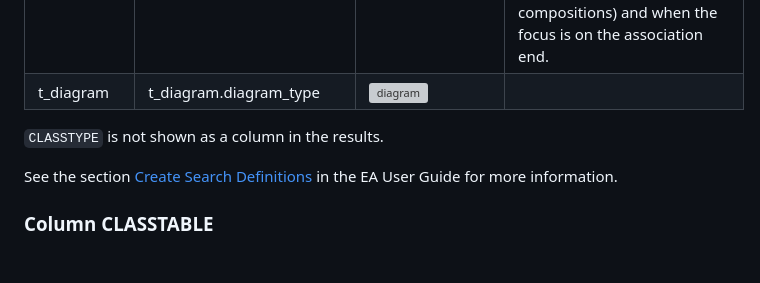
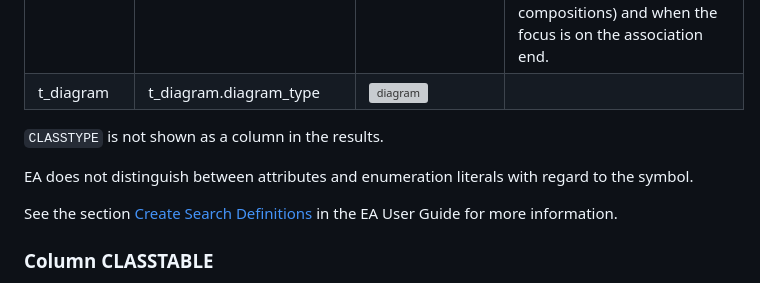
Before and after one commit to SDFIdk/ea-modelling-tools-sql, a Markdown page: README.md, the part around the change. Drawn GitHub-style; blank space fills up the shorter version; grey boxes are pictures that could not be loaded.

Commit message:
Add info about symbol for attributes and enumeration literals to README

```diff
--- a/README.md
+++ b/README.md
@@ -131,6 +131,9 @@ icon can be displayed for the model element. Possible values for
 
 `CLASSTYPE` is not shown as a column in the results.
 
+EA does not distinguish between attributes and enumeration literals with
+ regard to the symbol.
+
 See the section
 [Create Search Definitions](https://sparxsystems.com/eahelp/creating_filters.html)
 in the EA User Guide for more information.
```
